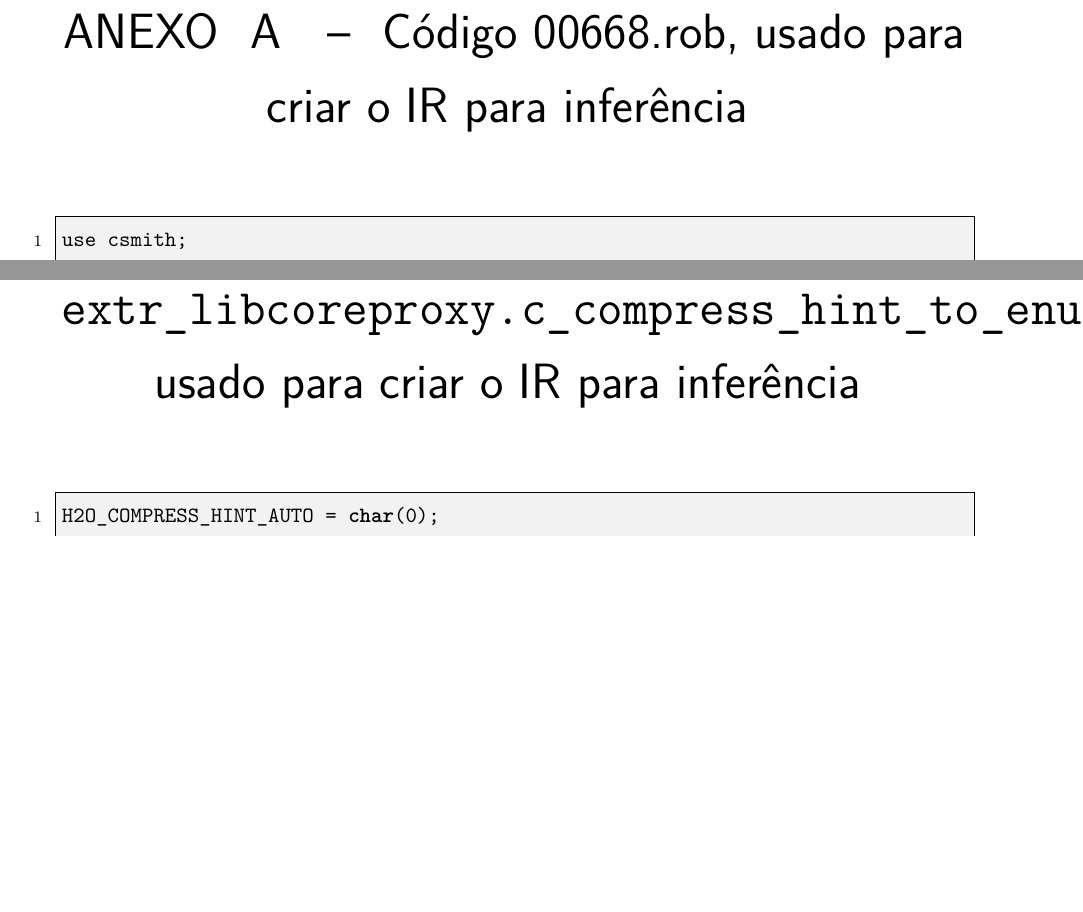
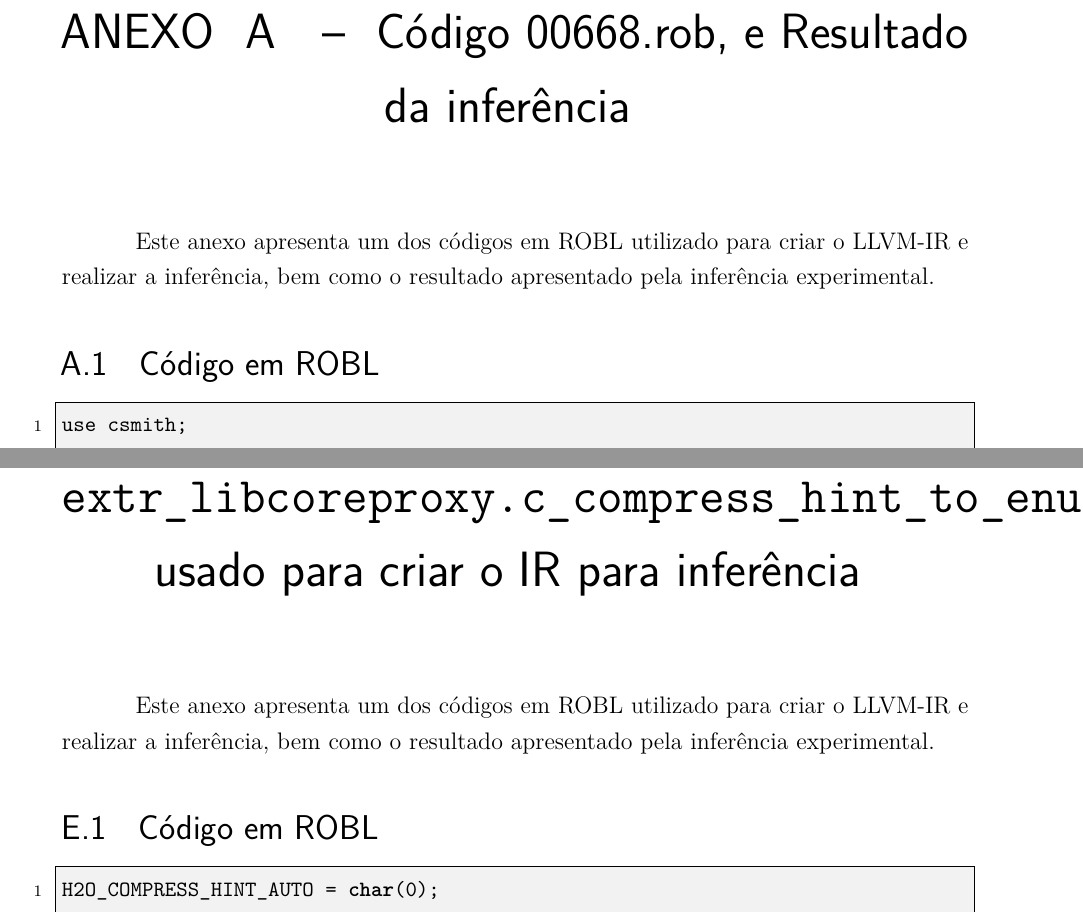
Before and after one commit to Alisson-Teles/TCC_Alisson, a LaTeX thesis (TCC_texto.tex): two parts of pages 52 and 63 of 64 before the commit and two parts of pages 53 and 65 of 66 after it, joined at a grey line, cut so that both start at the same text, the shorter picture padded with empty space. The pictures show the PDF file TCC_texto.pdf that the author committed with the source.

Commit message:
Alguns ajustes de erros encontrados e estilização dos anexos

```diff
--- a/TCC_texto.tex
+++ b/TCC_texto.tex
@@ -828,13 +828,16 @@ Por fim, nossa ultima vertente está relacionada ao aproveitamento integral dos
 
 \begin{anexosenv}
 \partanexos
-\chapter{Código 00668.rob, usado para criar o IR para inferência}\label{anexo:codigo1}
+\chapter{Código 00668.rob, e Resultado da inferência}\label{anexo:codigo1}
+Este anexo apresenta um dos códigos em ROBL utilizado para criar o LLVM-IR e realizar a inferência, bem como o resultado apresentado pela inferência experimental.
+\section{Código em ROBL}
 \lstinputlisting[
   language=C,
   caption={Código 00668.rob},
   label={lst:codigo00668rob}
 ]{00668.rob}
 
+\section{Resultado da Inferência}
 Saída gerada no terminal:
 \begin{lstlisting}
     The LLVM-IR will have instruction count 33 and binary size 130 bytes:
@@ -843,12 +846,18 @@ Saída gerada no terminal:
 \end{lstlisting}
 
 \chapter{Código 08016.rob, usado para criar o IR para inferência}\label{anexo:codigo2}
+Este anexo apresenta um dos códigos em ROBL utilizado para criar o LLVM-IR e realizar a inferência, bem como o resultado apresentado pela inferência experimental.
+
+\section{Código em ROBL}
 
 \lstinputlisting[
   language=C,
   caption={Código 08016.rob},
   label={lst:codigo08016rob}
 ]{08016.rob}
+
+\section{Resultado da Inferência}
+
 Saída gerada no terminal:
 \begin{lstlisting}
     The assembly will have instruction count 7 and binary size 142
@@ -861,12 +870,18 @@ Saída gerada no terminal:
 
 
 \chapter{Código 45071.rob, usado para criar o IR para inferência}\label{anexo:codigo3}
+Este anexo apresenta um dos códigos em ROBL utilizado para criar o LLVM-IR e realizar a inferência, bem como o resultado apresentado pela inferência experimental.
+
+\section{Código em ROBL}
 
 \lstinputlisting[
   language=C,
   caption={Código 45071.rob},
   label={lst:codigo45071rob}
 ]{45071.rob}
+
+\section{Resultado da Inferência}
+
 Saída gerada no terminal:
 
 \begin{lstlisting}
@@ -886,12 +901,17 @@ Saída gerada no terminal:
 
 \chapter{Código \texttt{extr\_........gdbstub.c\_gdb\_cmd\_memwrite}, usado para criar o IR para inferência}
 \label{anexo:codigo4}
+Este anexo apresenta um dos códigos em ROBL utilizado para criar o LLVM-IR e realizar a inferência, bem como o resultado apresentado pela inferência experimental.
+
+\section{Código em ROBL}
 
 \lstinputlisting[
   language=C,
   caption={Código \texttt{extr\_........gdbstub.c\_gdb\_cmd\_memwrite}},
   label={lst:codigo_extr_gdb_cmd_memwrite}
 ]{extr_........gdbstub.c_gdb_cmd_memwrite.rob}
+
+\section{Resultado da Inferência}
 
 Saída gerada no terminal:
 
@@ -904,12 +924,17 @@ Saída gerada no terminal:
 
 \chapter{Código \texttt{extr\_libcoreproxy.c\_compress\_hint\_to\_enum.rob}, usado para criar o IR para inferência}
 \label{anexo:codigo5}
+Este anexo apresenta um dos códigos em ROBL utilizado para criar o LLVM-IR e realizar a inferência, bem como o resultado apresentado pela inferência experimental.
+
+\section{Código em ROBL}
 
 \lstinputlisting[
   language=C,
   caption={Código \texttt{extr\_libcoreproxy.c\_compress\_hint\_to\_enum.rob}},
   label={lst:codigo_extr_libcoreproxy_compress_hint}
 ]{extr_libcoreproxy.c_compress_hint_to_enum.rob}
+
+\section{Resultado da Inferência}
 
 Saída gerada no terminal:
 
```
Also changed, not shown: TCC_texto.pdf, TCC_texto.tex (8 more changed lines), 10 other files.
